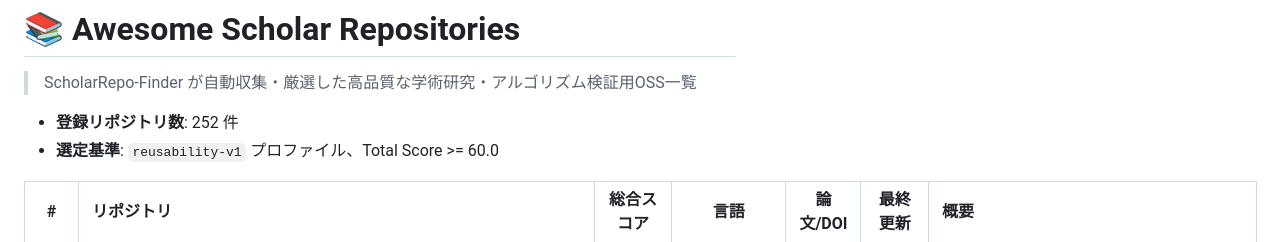
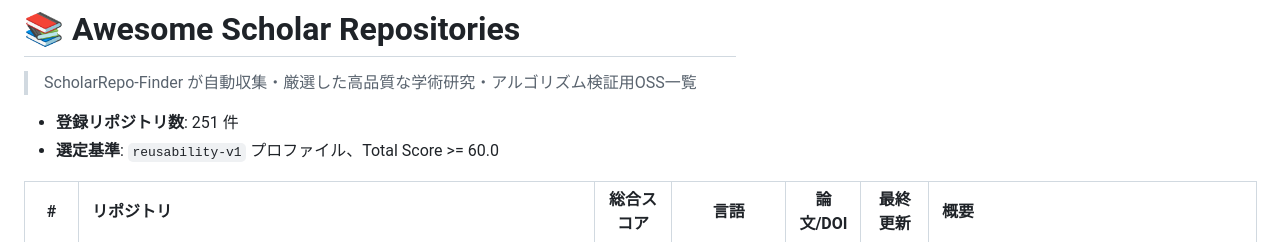
Before and after one commit to xzyozi/ScholarRepo-Finder, a Markdown page: docs/awesome_scholar_repos.md, the part around one of its changes. Drawn GitHub-style.

Commit message:
docs: 自動クロールによる awesome_scholar_repos.md の更新

```diff
--- a/docs/awesome_scholar_repos.md
+++ b/docs/awesome_scholar_repos.md
@@ -1,7 +1,7 @@
 # 📚 Awesome Scholar Repositories
 > ScholarRepo-Finder が自動収集・厳選した高品質な学術研究・アルゴリズム検証用OSS一覧
 
-- **登録リポジトリ数**: 252 件
+- **登録リポジトリ数**: 251 件
 - **選定基準**: `reusability-v1` プロファイル、Total Score >= 60.0
 
 | # | リポジトリ | 総合スコア | 言語 | 論文/DOI | 最終更新 | 概要 |
```
Also changed, not shown: other parts of docs/awesome_scholar_repos.md (+55 -56 lines).
